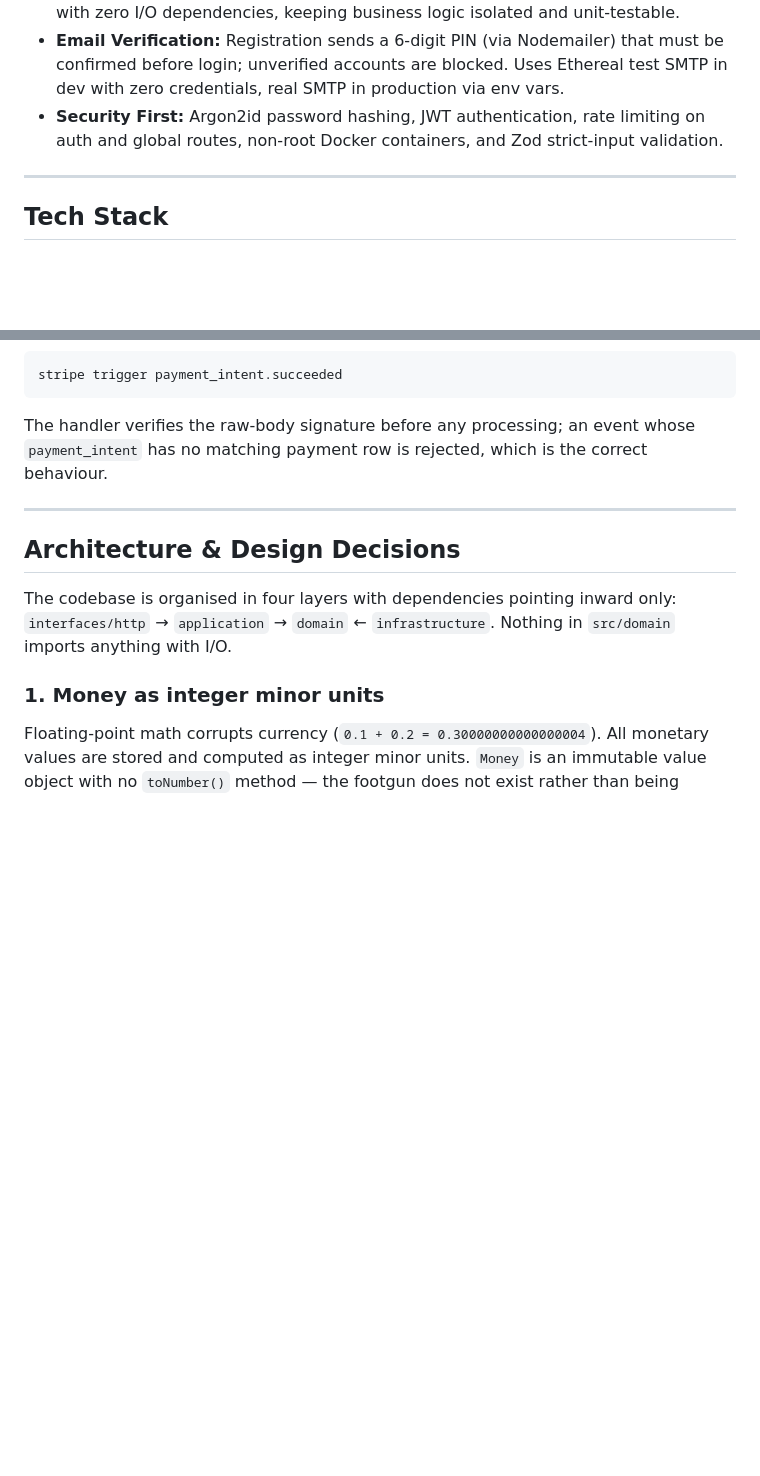
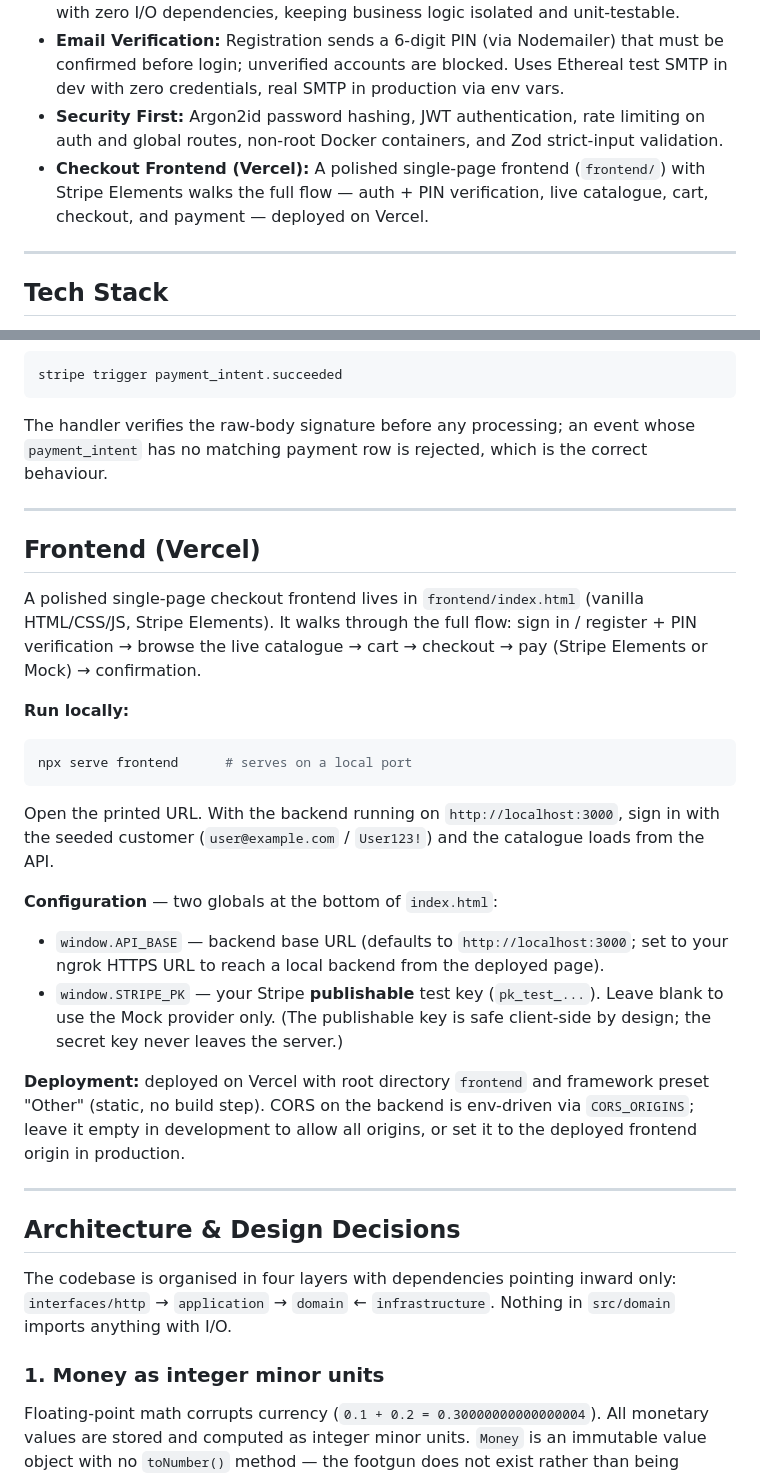
Before and after one commit to HasibAlTahsin/ecommerce-backend, a Markdown page: README.md, 2 parts joined by grey strips. Rendered like a GitHub page; blank space fills up the shorter version.

Commit message:
docs: document Vercel frontend and configuration

````diff
--- a/README.md
+++ b/README.md
@@ -37,6 +37,7 @@ This project implements the core backend infrastructure for an e-commerce platfo
 - **Clean Layered Architecture:** A pure OOP domain layer (`Money`, `Order`, `Product`) with zero I/O dependencies, keeping business logic isolated and unit-testable.
 - **Email Verification:** Registration sends a 6-digit PIN (via Nodemailer) that must be confirmed before login; unverified accounts are blocked. Uses Ethereal test SMTP in dev with zero credentials, real SMTP in production via env vars.
 - **Security First:** Argon2id password hashing, JWT authentication, rate limiting on auth and global routes, non-root Docker containers, and Zod strict-input validation.
+- **Checkout Frontend (Vercel):** A polished single-page frontend (`frontend/`) with Stripe Elements walks the full flow — auth + PIN verification, live catalogue, cart, checkout, and payment — deployed on Vercel.
 
 ---
 
@@ -201,6 +202,32 @@ The handler verifies the raw-body signature before any processing; an event whos
 
 ---
 
+## Frontend (Vercel)
+
+A polished single-page checkout frontend lives in `frontend/index.html` (vanilla HTML/CSS/JS,
+Stripe Elements). It walks through the full flow: sign in / register + PIN verification →
+browse the live catalogue → cart → checkout → pay (Stripe Elements or Mock) → confirmation.
+
+**Run locally:**
+```bash
+npx serve frontend      # serves on a local port
+```
+Open the printed URL. With the backend running on `http://localhost:3000`, sign in with the
+seeded customer (`user@example.com` / `User123!`) and the catalogue loads from the API.
+
+**Configuration** — two globals at the bottom of `index.html`:
+- `window.API_BASE` — backend base URL (defaults to `http://localhost:3000`; set to your
+  ngrok HTTPS URL to reach a local backend from the deployed page).
+- `window.STRIPE_PK` — your Stripe **publishable** test key (`pk_test_...`). Leave blank to
+  use the Mock provider only. (The publishable key is safe client-side by design; the secret
+  key never leaves the server.)
+
+**Deployment:** deployed on Vercel with root directory `frontend` and framework preset "Other"
+(static, no build step). CORS on the backend is env-driven via `CORS_ORIGINS`; leave it empty
+in development to allow all origins, or set it to the deployed frontend origin in production.
+
+---
+
 ## Architecture & Design Decisions
 
 The codebase is organised in four layers with dependencies pointing inward only:
````
